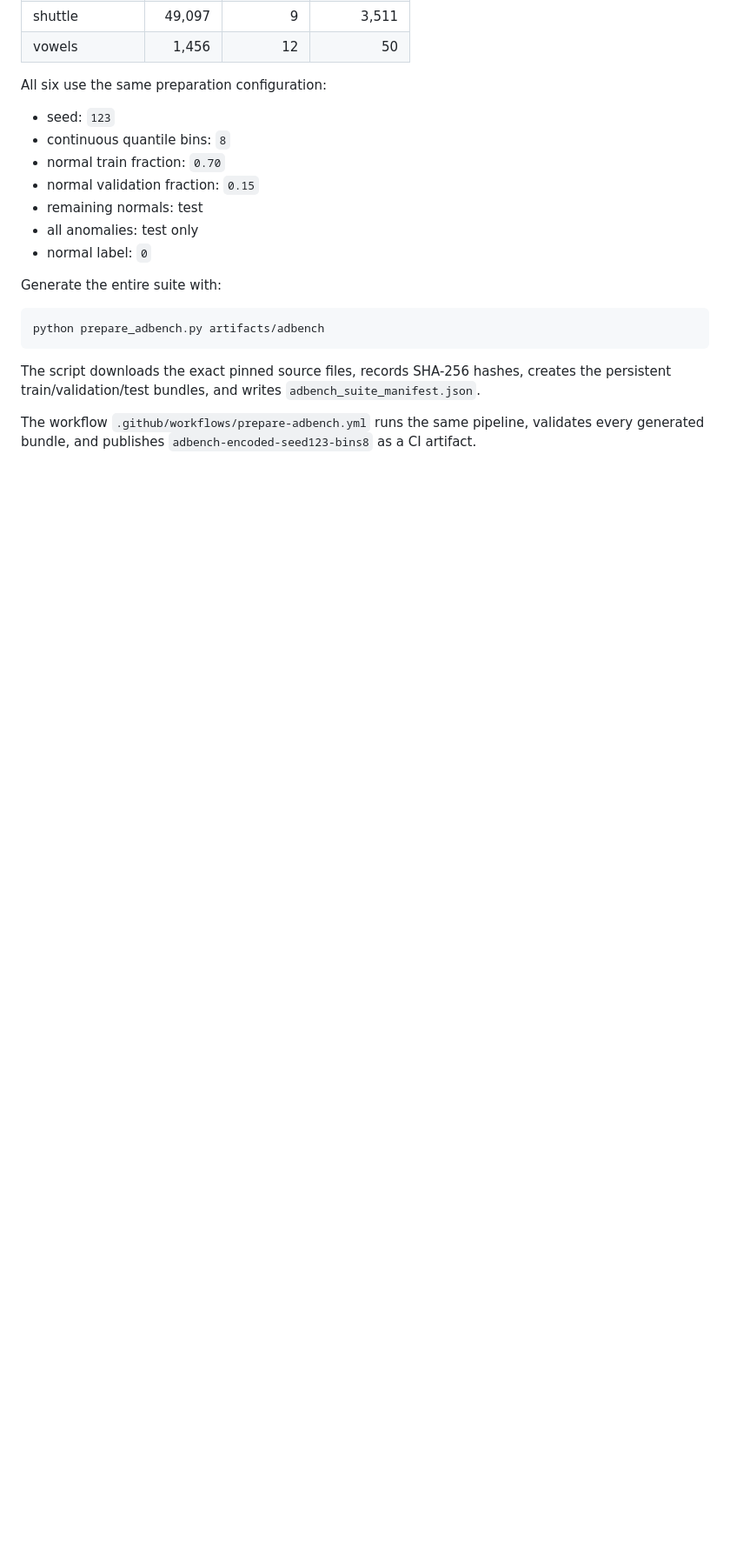
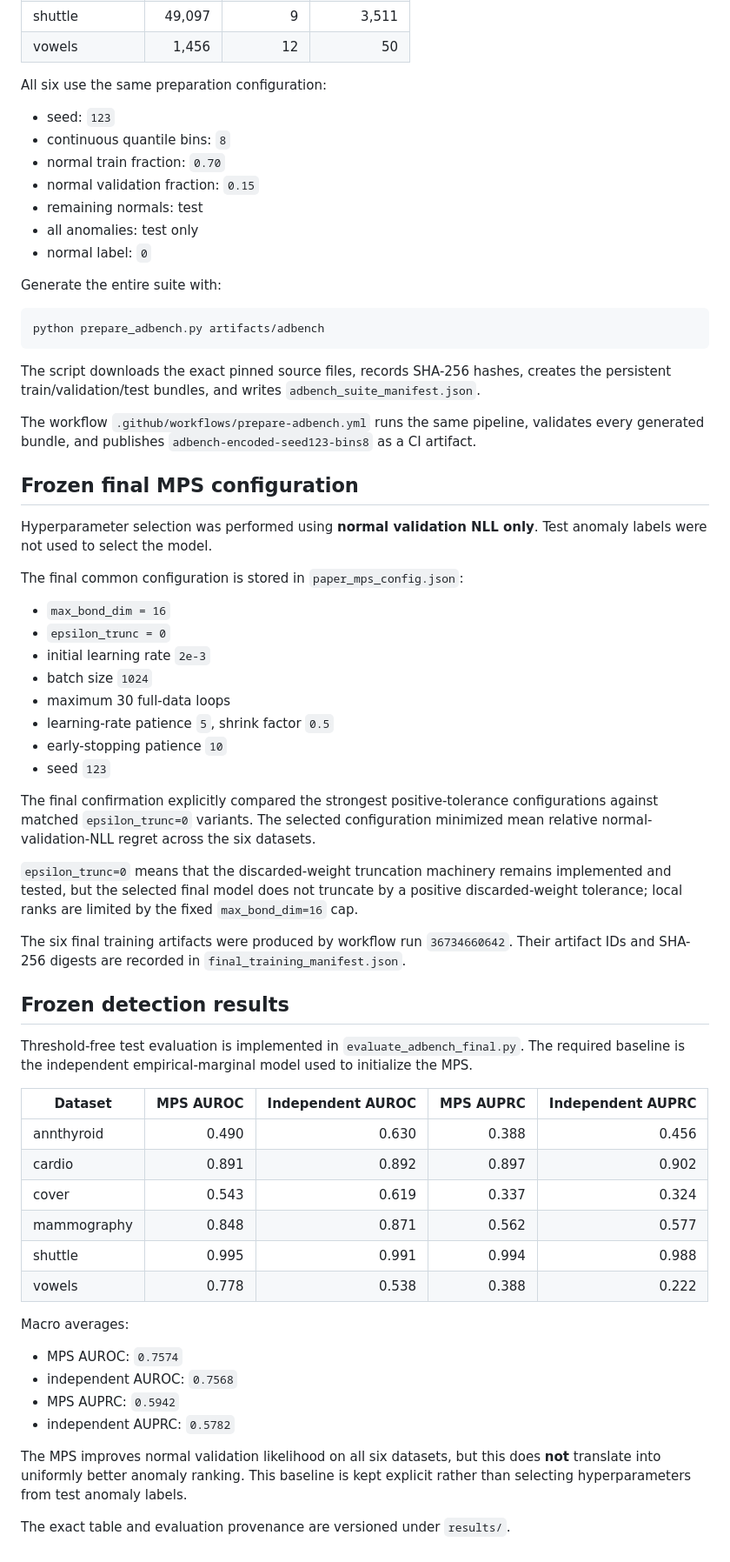
Before and after one commit to javierahumada4/Tensor-Networks-for-XAI, a Markdown page: README.md, the part around the change. Shown at 87% size. Rendered like a GitHub page; blank space fills up the shorter version.

Commit message:
Document frozen models and detection results

```diff
--- a/README.md
+++ b/README.md
@@ -233,3 +233,62 @@ creates the persistent train/validation/test bundles, and writes
 The workflow `.github/workflows/prepare-adbench.yml` runs the same pipeline,
 validates every generated bundle, and publishes
 `adbench-encoded-seed123-bins8` as a CI artifact.
+
+
+## Frozen final MPS configuration
+
+Hyperparameter selection was performed using **normal validation NLL only**.
+Test anomaly labels were not used to select the model.
+
+The final common configuration is stored in `paper_mps_config.json`:
+
+- `max_bond_dim = 16`
+- `epsilon_trunc = 0`
+- initial learning rate `2e-3`
+- batch size `1024`
+- maximum 30 full-data loops
+- learning-rate patience `5`, shrink factor `0.5`
+- early-stopping patience `10`
+- seed `123`
+
+The final confirmation explicitly compared the strongest positive-tolerance
+configurations against matched `epsilon_trunc=0` variants. The selected
+configuration minimized mean relative normal-validation-NLL regret across the
+six datasets.
+
+`epsilon_trunc=0` means that the discarded-weight truncation machinery remains
+implemented and tested, but the selected final model does not truncate by a
+positive discarded-weight tolerance; local ranks are limited by the fixed
+`max_bond_dim=16` cap.
+
+The six final training artifacts were produced by workflow run
+`36734660642`. Their artifact IDs and SHA-256 digests are recorded in
+`final_training_manifest.json`.
+
+## Frozen detection results
+
+Threshold-free test evaluation is implemented in
+`evaluate_adbench_final.py`. The required baseline is the independent
+empirical-marginal model used to initialize the MPS.
+
+| Dataset | MPS AUROC | Independent AUROC | MPS AUPRC | Independent AUPRC |
+|---|---:|---:|---:|---:|
+| annthyroid | 0.490 | 0.630 | 0.388 | 0.456 |
+| cardio | 0.891 | 0.892 | 0.897 | 0.902 |
+| cover | 0.543 | 0.619 | 0.337 | 0.324 |
+| mammography | 0.848 | 0.871 | 0.562 | 0.577 |
+| shuttle | 0.995 | 0.991 | 0.994 | 0.988 |
+| vowels | 0.778 | 0.538 | 0.388 | 0.222 |
+
+Macro averages:
+
+- MPS AUROC: `0.7574`
+- independent AUROC: `0.7568`
+- MPS AUPRC: `0.5942`
+- independent AUPRC: `0.5782`
+
+The MPS improves normal validation likelihood on all six datasets, but this does
+**not** translate into uniformly better anomaly ranking. This baseline is kept
+explicit rather than selecting hyperparameters from test anomaly labels.
+
+The exact table and evaluation provenance are versioned under `results/`.
```
